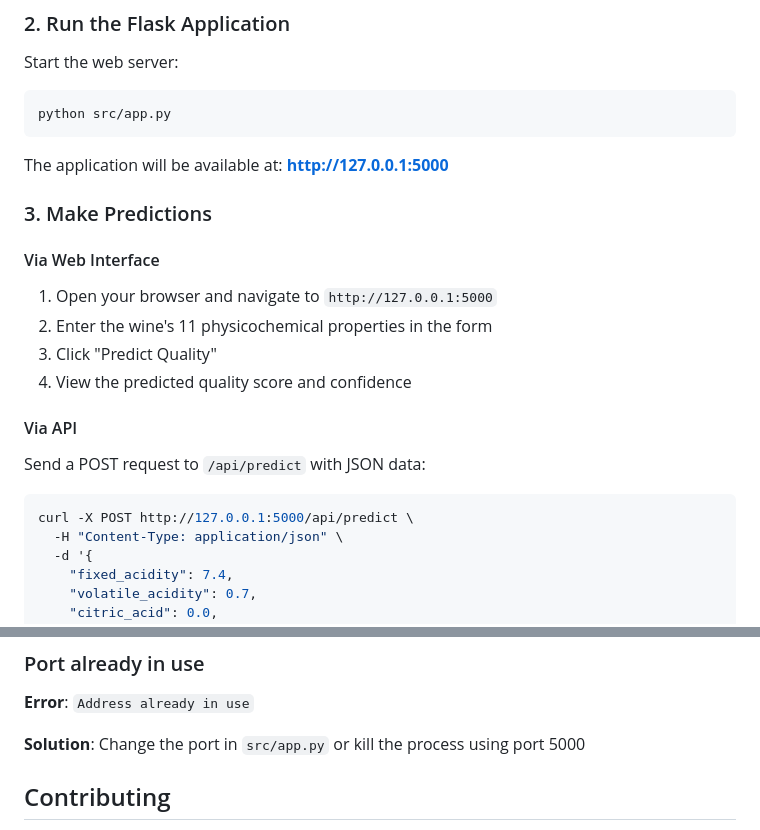
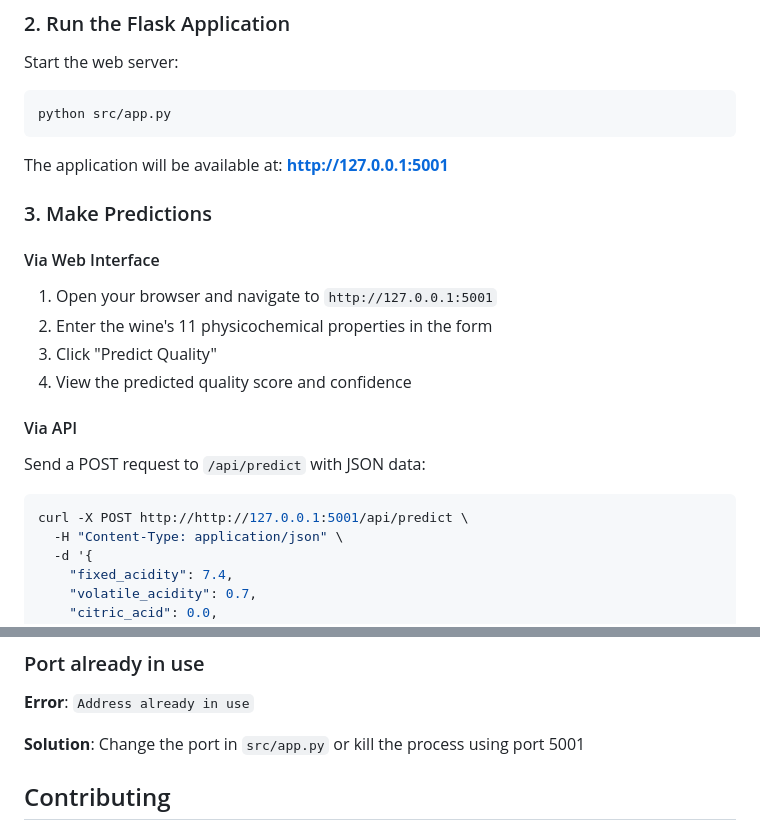
Before and after one commit to DataSup-Engineer/Wine_Quality_Prediction, a Markdown page: README.md, 2 parts joined by grey strips. GitHub-like rendering.

Commit message:
Update application port from 5000 to 5001

````diff
--- a/README.md
+++ b/README.md
@@ -135,13 +135,13 @@ Start the web server:
 python src/app.py
 ```
 
-The application will be available at: **http://127.0.0.1:5000**
+The application will be available at: **http://127.0.0.1:5001**
 
 ### 3. Make Predictions
 
 #### Via Web Interface
 
-1. Open your browser and navigate to `http://127.0.0.1:5000`
+1. Open your browser and navigate to `http://127.0.0.1:5001`
 2. Enter the wine's 11 physicochemical properties in the form
 3. Click "Predict Quality"
 4. View the predicted quality score and confidence
@@ -151,7 +151,7 @@ The application will be available at: **http://127.0.0.1:5000**
 Send a POST request to `/api/predict` with JSON data:
 
 ```bash
-curl -X POST http://127.0.0.1:5000/api/predict \
+curl -X POST http://http://127.0.0.1:5001/api/predict \
   -H "Content-Type: application/json" \
   -d '{
     "fixed_acidity": 7.4,
@@ -301,7 +301,7 @@ Note: Quality scores are based on expert evaluations (median of at least 3 asses
 ### Port already in use
 **Error**: `Address already in use`
 
-**Solution**: Change the port in `src/app.py` or kill the process using port 5000
+**Solution**: Change the port in `src/app.py` or kill the process using port 5001
 
 ## Contributing
 
````
